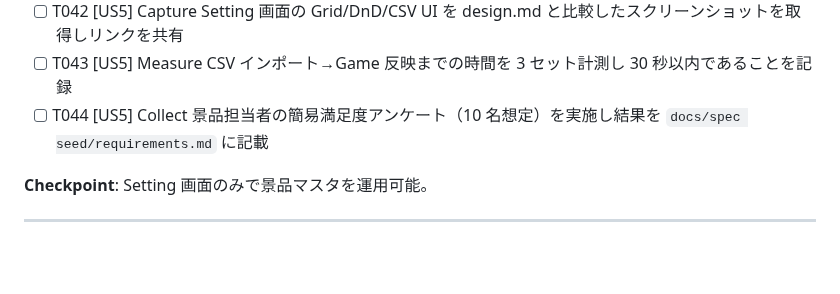
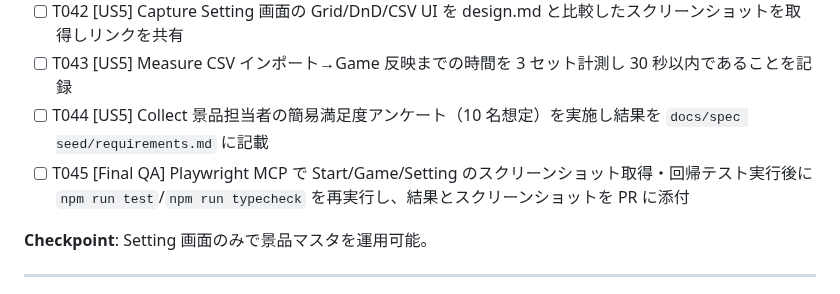
Before and after one commit to chatno1023sw/bingo, a Markdown page: specs/001-align-spec/tasks.md, the part around the change. GitHub-like rendering; blank space fills up the shorter version.

```diff
--- a/specs/001-align-spec/tasks.md
+++ b/specs/001-align-spec/tasks.md
@@ -140,6 +140,7 @@
 - [ ] T042 [US5] Capture Setting 画面の Grid/DnD/CSV UI を design.md と比較したスクリーンショットを取得しリンクを共有
 - [ ] T043 [US5] Measure CSV インポート→Game 反映までの時間を 3 セット計測し 30 秒以内であることを記録
 - [ ] T044 [US5] Collect 景品担当者の簡易満足度アンケート（10 名想定）を実施し結果を `docs/spec seed/requirements.md` に記載
+- [ ] T045 [Final QA] Playwright MCP で Start/Game/Setting のスクリーンショット取得・回帰テスト実行後に `npm run test`/`npm run typecheck` を再実行し、結果とスクリーンショットを PR に添付
 
 **Checkpoint**: Setting 画面のみで景品マスタを運用可能。
 
```
Also changed, not shown: docs/spec seed/requirements.md (+11 -0 lines), 1 other file.
